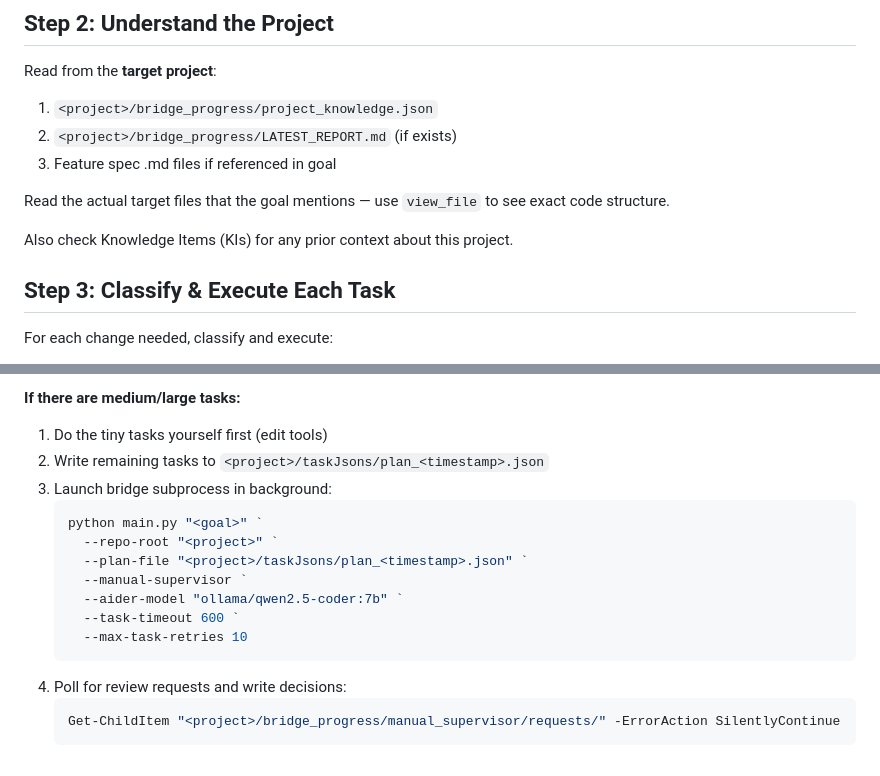
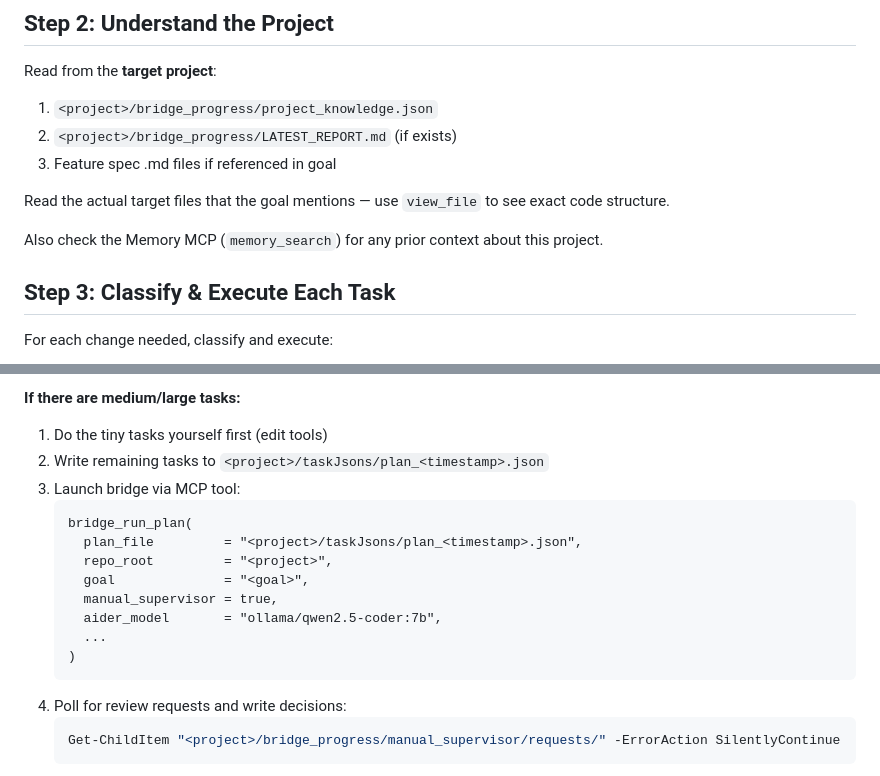
Before and after one commit to vinayak-vc/codex-aider-bridge-app, a Markdown page: .gemini/skills/build.md, 2 parts joined by grey strips. Drawn GitHub-style.

Commit message:
feat: add documentation for codex-aider-bridge pipeline and build process

````diff
--- a/.gemini/skills/build.md
+++ b/.gemini/skills/build.md
@@ -28,7 +28,7 @@ Read from the **target project**:
 
 Read the actual target files that the goal mentions — use `view_file` to see exact code structure.
 
-Also check Knowledge Items (KIs) for any prior context about this project.
+Also check the Memory MCP (`memory_search`) for any prior context about this project.
 
 ## Step 3: Classify & Execute Each Task
 
@@ -74,15 +74,16 @@ After classifying all tasks:
 **If there are medium/large tasks:**
 1. Do the tiny tasks yourself first (edit tools)
 2. Write remaining tasks to `<project>/taskJsons/plan_<timestamp>.json`
-3. Launch bridge subprocess in background:
-   ```powershell
-   python main.py "<goal>" `
-     --repo-root "<project>" `
-     --plan-file "<project>/taskJsons/plan_<timestamp>.json" `
-     --manual-supervisor `
-     --aider-model "ollama/qwen2.5-coder:7b" `
-     --task-timeout 600 `
-     --max-task-retries 10
+3. Launch bridge via MCP tool:
+   ```
+   bridge_run_plan(
+     plan_file         = "<project>/taskJsons/plan_<timestamp>.json",
+     repo_root         = "<project>",
+     goal              = "<goal>",
+     manual_supervisor = true,
+     aider_model       = "ollama/qwen2.5-coder:7b",
+     ...
+   )
    ```
 4. Poll for review requests and write decisions:
    ```powershell
````
Also changed, not shown: 1 other file.
